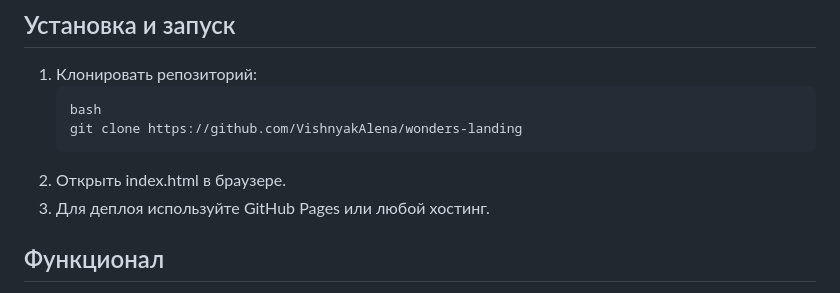
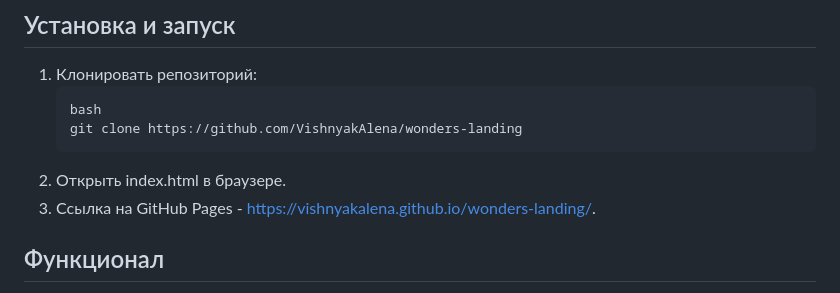
Before and after one commit to VishnyakAlena/wonders-landing, a Markdown page: README.md, the part around the change. Drawn GitHub-style.

Commit message:
update: updating README file

````diff
--- a/README.md
+++ b/README.md
@@ -42,7 +42,7 @@ wonders-landing/
    git clone https://github.com/VishnyakAlena/wonders-landing
    ```
 2. Открыть index.html в браузере.
-3. Для деплоя используйте GitHub Pages или любой хостинг.
+3. Ссылка на GitHub Pages - https://vishnyakalena.github.io/wonders-landing/.
 
 ## Функционал
 - Поиск маршрутов: поля "Откуда" и "Куда" с автодополнением, значения которых не могут совпадать, в противном случае появляется модальное окно с уведомлением.
````
